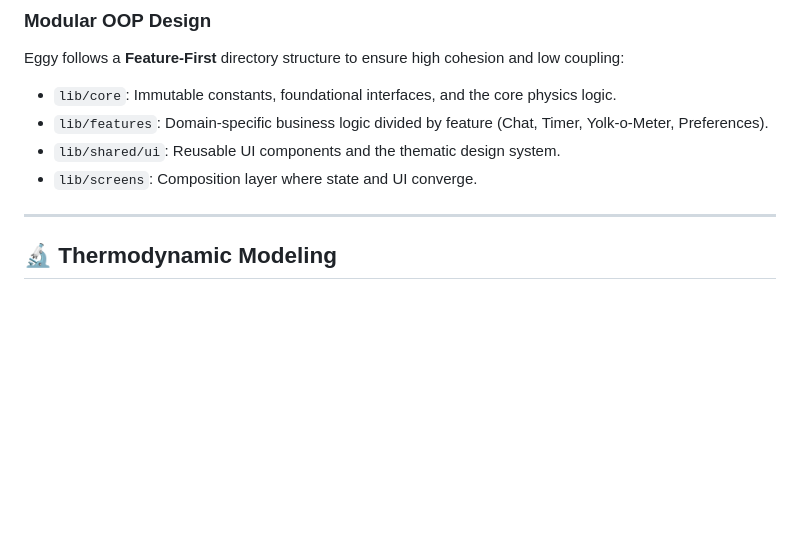
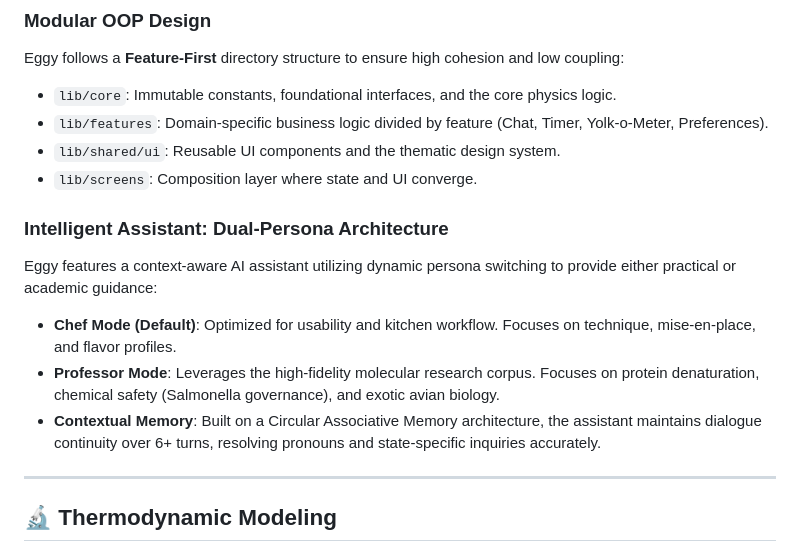
Before and after one commit to gwaisey/eggy, a Markdown page: README.md, the part around the change. Drawn GitHub-style; blank space fills up the shorter version.

Commit message:
docs: highlight dual-persona AI assistant (Chef vs Professor Mode)

```diff
--- a/README.md
+++ b/README.md
@@ -25,6 +25,12 @@ Eggy follows a **Feature-First** directory structure to ensure high cohesion and
 - `lib/features`: Domain-specific business logic divided by feature (Chat, Timer, Yolk-o-Meter, Preferences).
 - `lib/shared/ui`: Reusable UI components and the thematic design system.
 - `lib/screens`: Composition layer where state and UI converge.
+
+### **Intelligent Assistant: Dual-Persona Architecture**
+Eggy features a context-aware AI assistant utilizing dynamic persona switching to provide either practical or academic guidance:
+- **Chef Mode (Default)**: Optimized for usability and kitchen workflow. Focuses on technique, mise-en-place, and flavor profiles.
+- **Professor Mode**: Leverages the high-fidelity molecular research corpus. Focuses on protein denaturation, chemical safety (Salmonella governance), and exotic avian biology.
+- **Contextual Memory**: Built on a Circular Associative Memory architecture, the assistant maintains dialogue continuity over 6+ turns, resolving pronouns and state-specific inquiries accurately.
 
 ---
 
```
